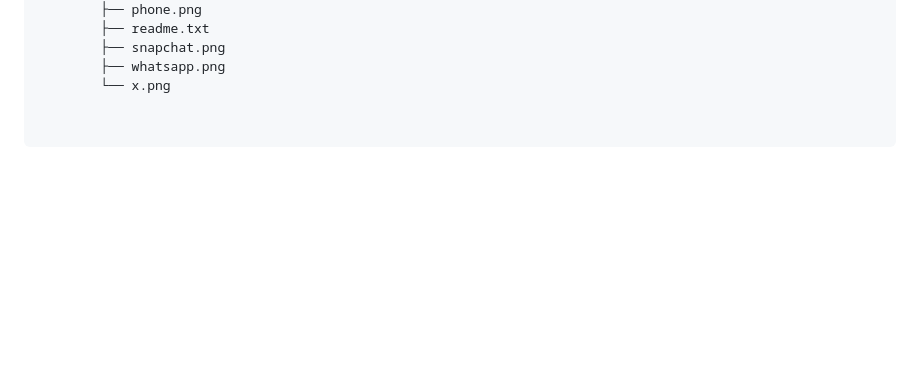
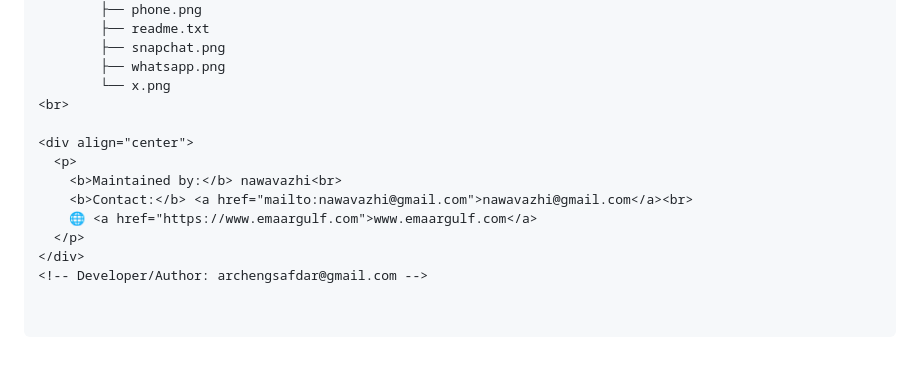
Before and after one commit to emaargulf/emaargulf-branding, a Markdown page: README.md, the part around the change. Drawn GitHub-style; blank space fills up the shorter version.

Commit message:
Update README with maintainer contact details
Added contact information and website link for maintainer.

```diff
--- a/README.md
+++ b/README.md
@@ -124,3 +124,13 @@ This repository hosts a strict 20-file ecosystem (available in both `.svg` and `
         ├── snapchat.png
         ├── whatsapp.png
         └── x.png
+<br>
+
+<div align="center">
+  <p>
+    <b>Maintained by:</b> nawavazhi<br>
+    <b>Contact:</b> <a href="mailto:nawavazhi@gmail.com">nawavazhi@gmail.com</a><br>
+    🌐 <a href="https://www.emaargulf.com">www.emaargulf.com</a>
+  </p>
+</div>
+<!-- Developer/Author: archengsafdar@gmail.com -->
```
